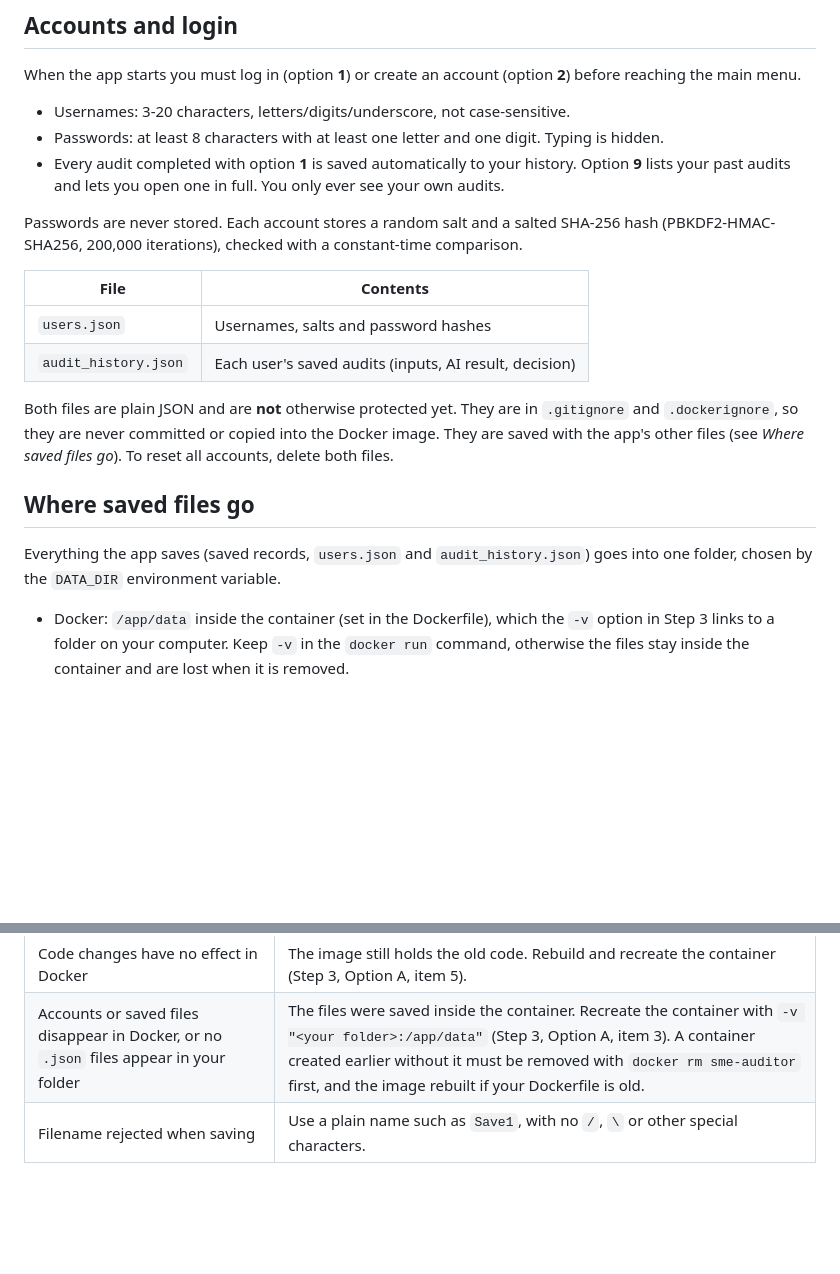
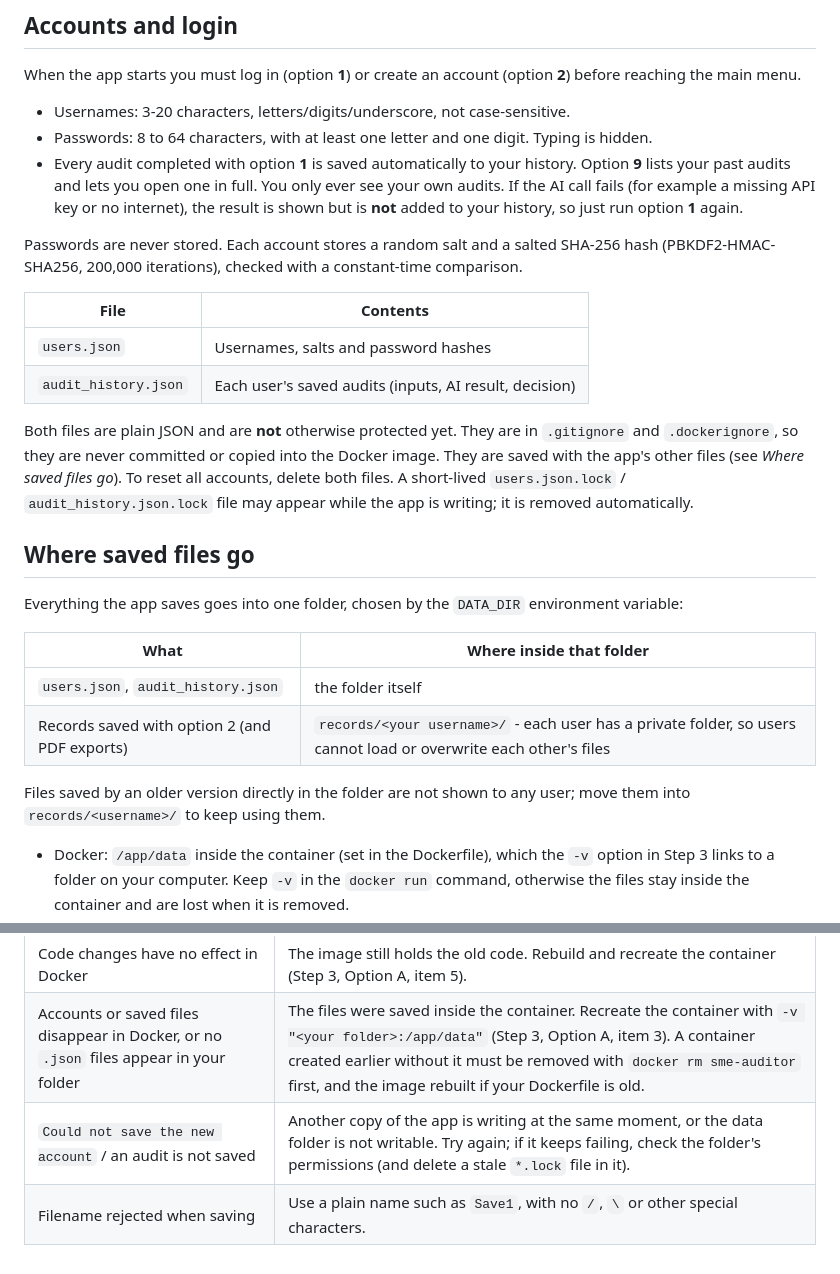
Before and after one commit to SYnthestic/INF1103_ProjectGrpWork, a Markdown page: README.md, 2 parts joined by grey strips. Rendered like a GitHub page; blank space fills up the shorter version.

Commit message:
README: per-user record folders, failed-AI audits, lock files
Documents where saved records now go (records/<username>/), that an
audit is not added to the history when the AI call fails, the 8-64
character password rule, the temporary .lock files, and a
troubleshooting row for failed saves.

```diff
--- a/README.md
+++ b/README.md
@@ -164,8 +164,8 @@ Other menu options: **2** save, **3** load, **4** view records, **7** and **8**
 When the app starts you must log in (option **1**) or create an account (option **2**) before reaching the main menu.
 
 - Usernames: 3-20 characters, letters/digits/underscore, not case-sensitive.
-- Passwords: at least 8 characters with at least one letter and one digit. Typing is hidden.
-- Every audit completed with option **1** is saved automatically to your history. Option **9** lists your past audits and lets you open one in full. You only ever see your own audits.
+- Passwords: 8 to 64 characters, with at least one letter and one digit. Typing is hidden.
+- Every audit completed with option **1** is saved automatically to your history. Option **9** lists your past audits and lets you open one in full. You only ever see your own audits. If the AI call fails (for example a missing API key or no internet), the result is shown but is **not** added to your history, so just run option **1** again.
 
 Passwords are never stored. Each account stores a random salt and a salted SHA-256 hash (PBKDF2-HMAC-SHA256, 200,000 iterations), checked with a constant-time comparison.
 
@@ -174,11 +174,19 @@ Passwords are never stored. Each account stores a random salt and a salted SHA-2
 | `users.json` | Usernames, salts and password hashes |
 | `audit_history.json` | Each user's saved audits (inputs, AI result, decision) |
 
-Both files are plain JSON and are **not** otherwise protected yet. They are in `.gitignore` and `.dockerignore`, so they are never committed or copied into the Docker image. They are saved with the app's other files (see *Where saved files go*). To reset all accounts, delete both files.
+Both files are plain JSON and are **not** otherwise protected yet. They are in `.gitignore` and `.dockerignore`, so they are never committed or copied into the Docker image. They are saved with the app's other files (see *Where saved files go*). To reset all accounts, delete both files. A short-lived `users.json.lock` / `audit_history.json.lock` file may appear while the app is writing; it is removed automatically.
 
 ## Where saved files go
 
-Everything the app saves (saved records, `users.json` and `audit_history.json`) goes into one folder, chosen by the `DATA_DIR` environment variable.
+Everything the app saves goes into one folder, chosen by the `DATA_DIR` environment variable:
+
+| What | Where inside that folder |
+|---|---|
+| `users.json`, `audit_history.json` | the folder itself |
+| Records saved with option 2 (and PDF exports) | `records/<your username>/` - each user has a private folder, so users cannot load or overwrite each other's files |
+
+Files saved by an older version directly in the folder are not shown to any user; move them into `records/<username>/` to keep using them.
+
 
 - Docker: `/app/data` inside the container (set in the Dockerfile), which the `-v` option in Step 3 links to a folder on your computer. Keep `-v` in the `docker run` command, otherwise the files stay inside the container and are lost when it is removed.
 - Plain Python: the folder you run `python main.py` from (normally the project folder), unless `DATA_DIR` is set. To keep the files in a separate folder, add a line such as `DATA_DIR=data` to your `.env` file. The folder is created automatically.
@@ -197,4 +205,5 @@ Everything the app saves (saved records, `users.json` and `audit_history.json`)
 | Windows "Protected folder access blocked" | Controlled Folder Access is blocking writes to Documents/Desktop. Keep your data folder outside those (for example `C:\SME_Grant_Data`), or allow `docker.exe` in Windows Security. |
 | Code changes have no effect in Docker | The image still holds the old code. Rebuild and recreate the container (Step 3, Option A, item 5). |
 | Accounts or saved files disappear in Docker, or no `.json` files appear in your folder | The files were saved inside the container. Recreate the container with `-v "<your folder>:/app/data"` (Step 3, Option A, item 3). A container created earlier without it must be removed with `docker rm sme-auditor` first, and the image rebuilt if your Dockerfile is old. |
+| `Could not save the new account` / an audit is not saved | Another copy of the app is writing at the same moment, or the data folder is not writable. Try again; if it keeps failing, check the folder's permissions (and delete a stale `*.lock` file in it). |
 | Filename rejected when saving | Use a plain name such as `Save1`, with no `/`, `\` or other special characters. |
```
